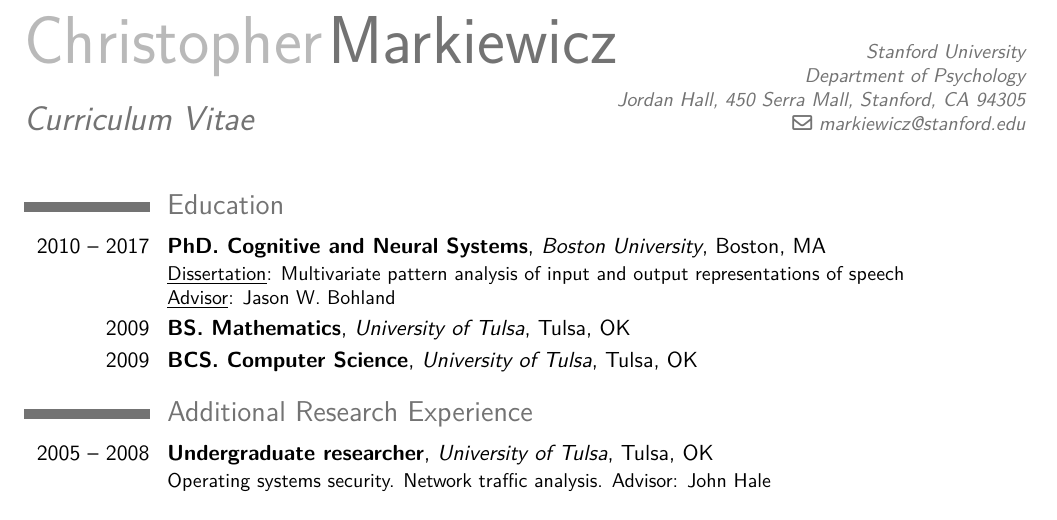
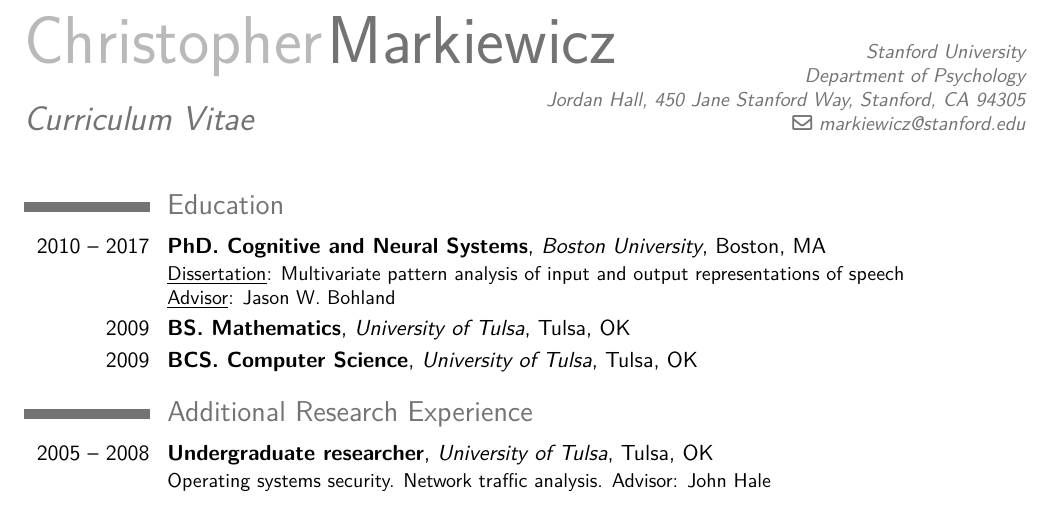
Before and after one commit to jdkent/curriculum_vitae, a LaTeX CV (cv.tex, which reads contact.tex): part of page 1 of 5, cut so that both start at the same text. Compiled offline with pdfLaTeX.

Commit message:
Stanford address change

```diff
--- a/contact.tex
+++ b/contact.tex
@@ -1,5 +1,5 @@
 \firstname{Christopher}
 \familyname{Markiewicz}
 \address{Stanford University}{Department of Psychology}%
-    {Jordan Hall, 450 Serra Mall, Stanford, CA 94305}
+    {Jordan Hall, 450 Jane Stanford Way, Stanford, CA 94305}
 \email{markiewicz@stanford.edu}
```
